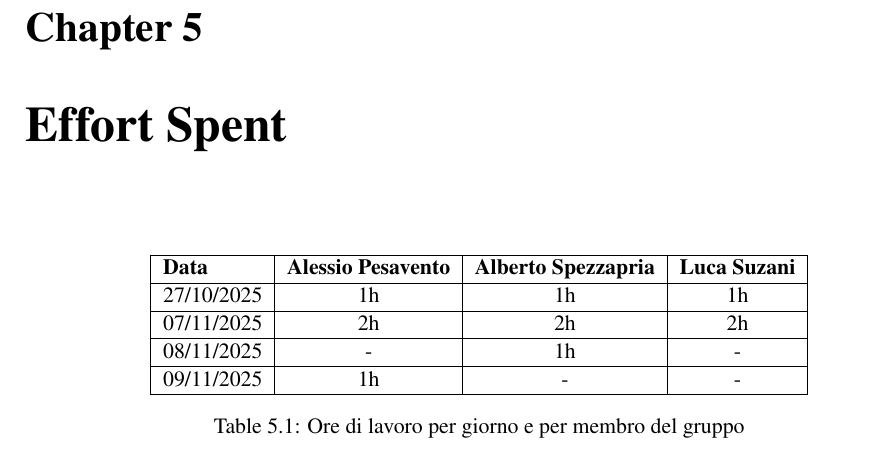
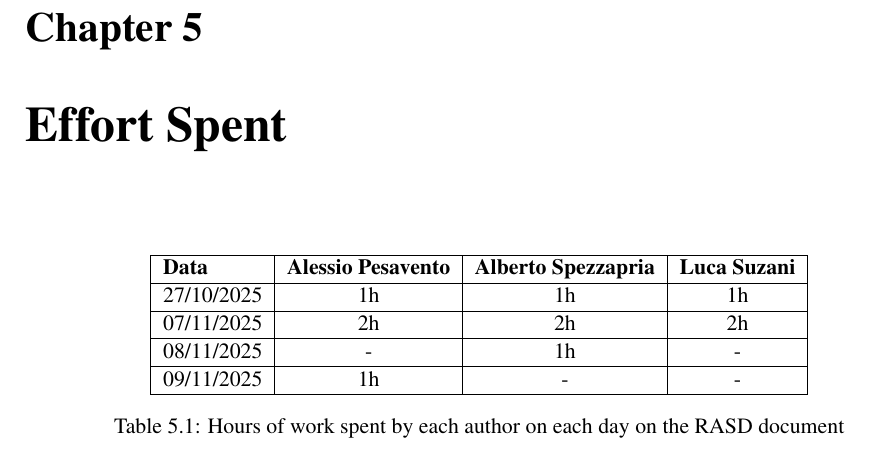
Before and after one commit to AlbertoSpezzapria/Best-Bike-Path, a LaTeX document (RASD/main.tex, which reads RASD/Files/5_effort.tex): part of page 13 of 13, cut so that both start at the same text. Compiled offline with pdfLaTeX; a LaTeX package or settings file that is missing is left out.

Commit message:
fixed translation

```diff
--- a/RASD/Files/5_effort.tex
+++ b/RASD/Files/5_effort.tex
@@ -13,6 +13,6 @@
 09/11/2025 & 1h & - & - \\
 \hline
 \end{tabular}
-\caption{Ore di lavoro per giorno e per membro del gruppo}
+\caption{Hours of work spent by each author on each day on the RASD document}
 \label{tab:effort}
 \end{table}
```
Also changed, not shown: RASD/main.pdf, 5 other files.
